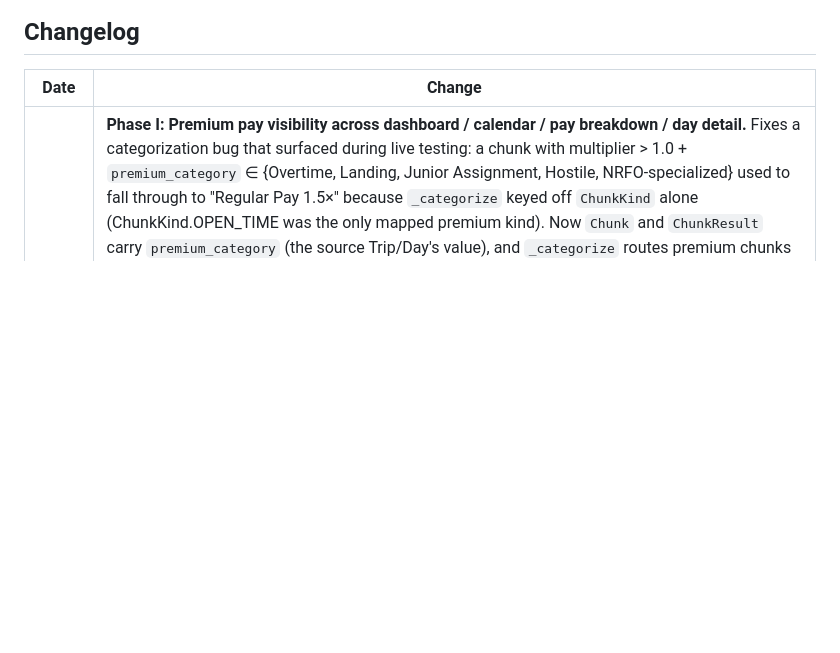
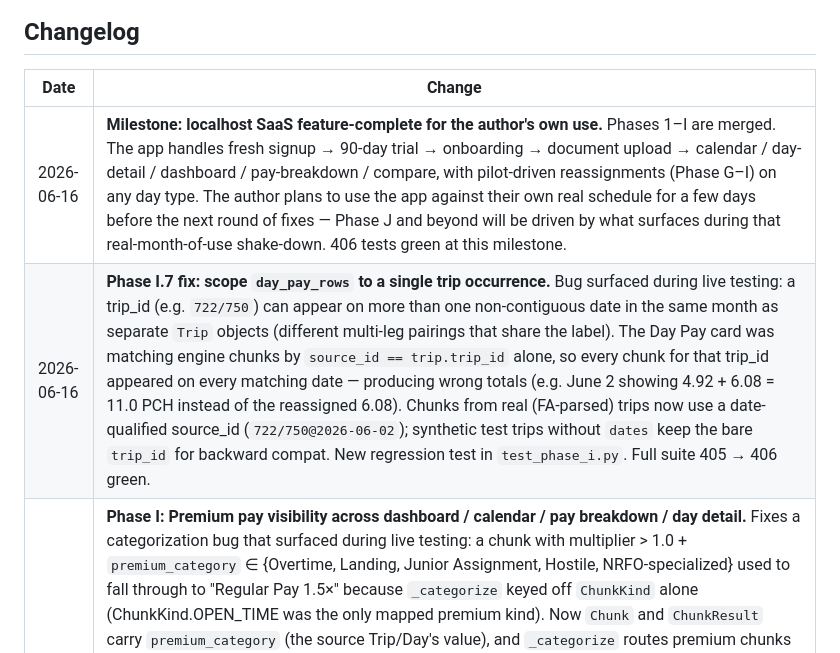
Before and after one commit to MrDenfish/NAC-PayTracker, a Markdown page: docs/SYSTEM_CONTEXT.md, the part around the change. Rendered like a GitHub page; blank space fills up the shorter version.

Commit message:
docs: SYSTEM_CONTEXT changelog update for Phase I.7 fix + milestone
- Append the Phase I.7 source_id collision fix to the changelog.
- Add a milestone entry marking the localhost SaaS as feature-complete
  for the author's own use, noting the upcoming real-month shake-down
  period that'll drive Phase J priorities.

Co-Authored-By: Claude Opus 4.7 <noreply@anthropic.com>

```diff
--- a/docs/SYSTEM_CONTEXT.md
+++ b/docs/SYSTEM_CONTEXT.md
@@ -503,6 +503,8 @@ Each middleware short-circuits on its own exempt path list (auth pages exempt th
 
 | Date | Change |
 |------|--------|
+| 2026-06-16 | **Milestone: localhost SaaS feature-complete for the author's own use.** Phases 1–I are merged. The app handles fresh signup → 90-day trial → onboarding → document upload → calendar / day-detail / dashboard / pay-breakdown / compare, with pilot-driven reassignments (Phase G–I) on any day type. The author plans to use the app against their own real schedule for a few days before the next round of fixes — Phase J and beyond will be driven by what surfaces during that real-month-of-use shake-down. 406 tests green at this milestone. |
+| 2026-06-16 | **Phase I.7 fix: scope `day_pay_rows` to a single trip occurrence.** Bug surfaced during live testing: a trip_id (e.g. `722/750`) can appear on more than one non-contiguous date in the same month as separate `Trip` objects (different multi-leg pairings that share the label). The Day Pay card was matching engine chunks by `source_id == trip.trip_id` alone, so every chunk for that trip_id appeared on every matching date — producing wrong totals (e.g. June 2 showing 4.92 + 6.08 = 11.0 PCH instead of the reassigned 6.08). Chunks from real (FA-parsed) trips now use a date-qualified source_id (`722/750@2026-06-02`); synthetic test trips without `dates` keep the bare `trip_id` for backward compat. New regression test in `test_phase_i.py`. Full suite 405 → 406 green. |
 | 2026-06-16 | **Phase I: Premium pay visibility across dashboard / calendar / pay breakdown / day detail.** Fixes a categorization bug that surfaced during live testing: a chunk with multiplier > 1.0 + `premium_category` ∈ {Overtime, Landing, Junior Assignment, Hostile, NRFO-specialized} used to fall through to "Regular Pay 1.5×" because `_categorize` keyed off `ChunkKind` alone (ChunkKind.OPEN_TIME was the only mapped premium kind). Now `Chunk` and `ChunkResult` carry `premium_category` (the source Trip/Day's value), and `_categorize` routes premium chunks by that string. Pay Breakdown also splits Training into Classroom Train / Simulator Train (by label inspection — engine ChunkKind.TRAINING stays unified) and renders Home Study as module-hours × half-rate per §3.H (matching pay-stub format; same total). Dashboard splits Monthly PCH into Regular + Premium, with a Total-pay subtitle showing the premium $ amount. Calendar gets a subtle premium-category label under each reassigned day's new assignment, a whole-dollar $ value in the bottom-right of each cell, and a Total Pay footer cell replacing the "Δ vs MPG 65" cell. Day detail gets a new "Day pay" card with one row per chunk crediting the date. 14 new tests; full suite 391 → 405 green. |
 | 2026-06-15 | **Phase H: Reassignment on every day + packet-aware autocomplete.** The Phase G reassignment form is now available on every day type (OFF / RSV / training / PTO / FLT). Engine integration handles three sub-cases: trip day (append to `Trip.versions` — Phase G behavior), existing Day record (lift `pch_value` to high-water mark, preserve `duty_type`), and no-record (synthesize a `Day(duty_type=OFF, pch_value=user_pch)` for OFF-day pickups). `duty_type` is never mutated — the FA-original assignment stays visible on the calendar; an indigo left rail + `↻N` badge signals the change. Reassignment form's "New trip ID" input now uses an HTML `<datalist>` populated from this month's Trip Pairing Packet (autocomplete + auto-fill of PCH/block/duty/TAFB/workdays via ~25 lines of vanilla JS); off-packet entries stay supported via free-text. Day-detail history rows grow a `▸ trip structure` expander showing packet match / Detailed-mode §3.E inputs / off-packet placeholder — visible for active AND superseded versions so the audit trail is complete. 12 new tests; full suite 376 → 388 green. |
 | 2026-06-15 | **Phase G: Pilot-driven reassignment entry (inline, append-only, typo-resilient).** New `user_assignment_versions` table (composite PK `(user_id, date_iso, seq)`). Inline reassignment form on `/day/<date>` with Simple/Detailed toggle (CSS-only via `:has()`). Two version types: `REASSIGNMENT` (stacks; engine considers in max-PCH) and `CORRECTION` (references a prior seq via `correction_of`; supersedes it). The supersession resolver (`storage.active_versions`) excludes superseded rows from the engine's max comparison but the row stays in the audit log with strike-through and a `superseded by vN` badge. Closes the typo-inflation hole that strict append-only + max would otherwise have: `v1=5.0 → v2=5.3 (typo) → v3=5.2 (correction)` gives `effective = max(5.0, 5.2) = 5.2`. Engine integration is purely additive — `apply_user_versions_to_month` appends each active version onto its matching trip's `versions` tuple, then existing `Trip.effective_pch` does the work. Detailed mode uses the new `recompute_pch_from_times` helper (§3.E). Day-detail screen now renders a unified history (Original + every pilot version) with a "Correct this" link per non-superseded reassignment. 28 new tests across storage / engine / route / end-to-end (including the explicit typo-correction scenario). Full suite 348 → 376 green. |
```
